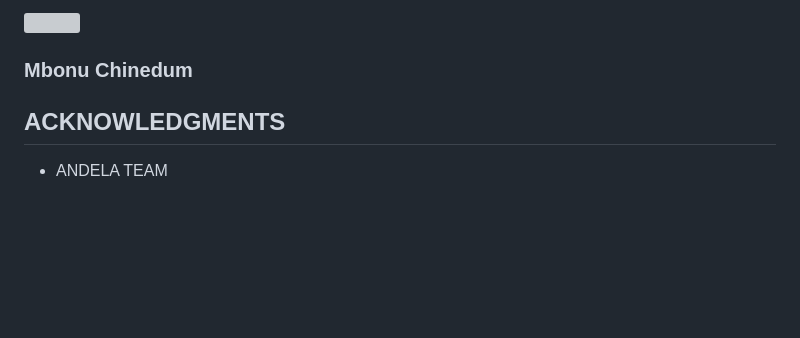
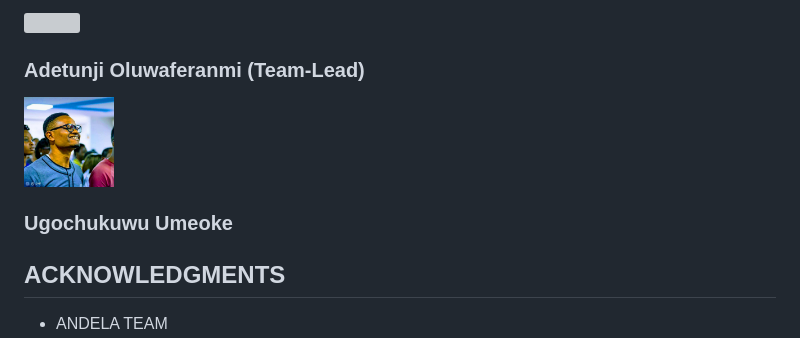
Before and after one commit to BuildForSDGCohort2/Team-358-technical, a Markdown page: README.md, the part around one of its changes. Rendered like a GitHub page; pictures changed too: ANDELADOCS/img3.jpg (added); blank space fills up the shorter version; grey boxes are pictures that could not be loaded.

Commit message:
Working on readme.md file

```diff
--- a/README.md
+++ b/README.md
@@ -248,7 +248,11 @@ window inside the root directory and execute the <b>"app.py"</b> file using this
    </div>
 
    <div>
-     <img src="ANDELADOCS/img1.jpg" width="90px" height="80px" style=" float: left; margin-right: 70px;">  <h3> Mbonu Chinedum </h3>
+     <img src="ANDELADOCS/img2.jpg" width="90px" height="80px" style=" float: left; margin-right: 70px;">  <h3> Adetunji Oluwaferanmi (Team-Lead)</h3>
+   </div>
+
+   <div>
+     <img src="ANDELADOCS/img3.jpg" width="90px" height="80px" style=" float: left; margin-right: 70px;">  <h3> Ugochukuwu Umeoke </h3>
    </div>
 
 
```
Also changed, not shown: other parts of README.md (+1 -1 lines), ANDELADOCS/img1.jpg (added), ANDELADOCS/img2.jpeg (added), ANDELADOCS/img4.jpg (added).
